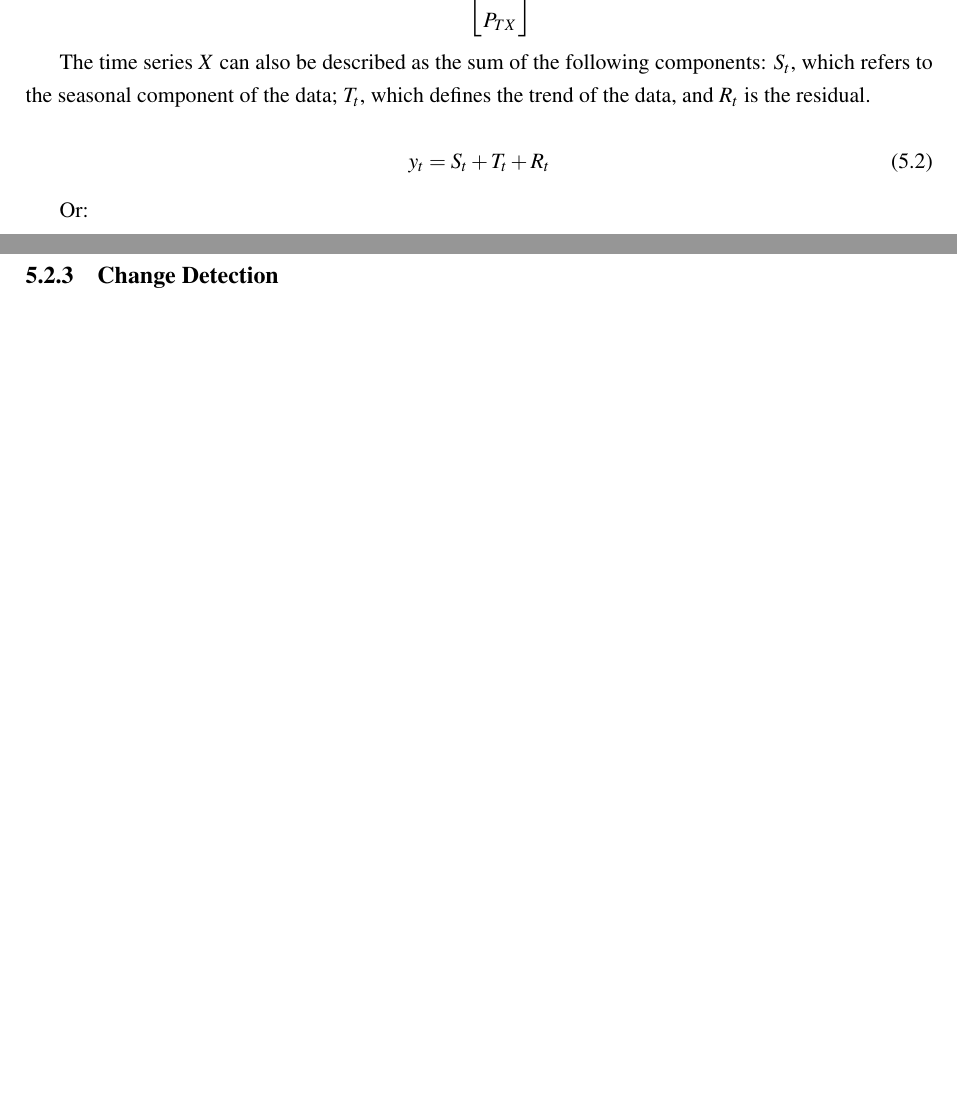
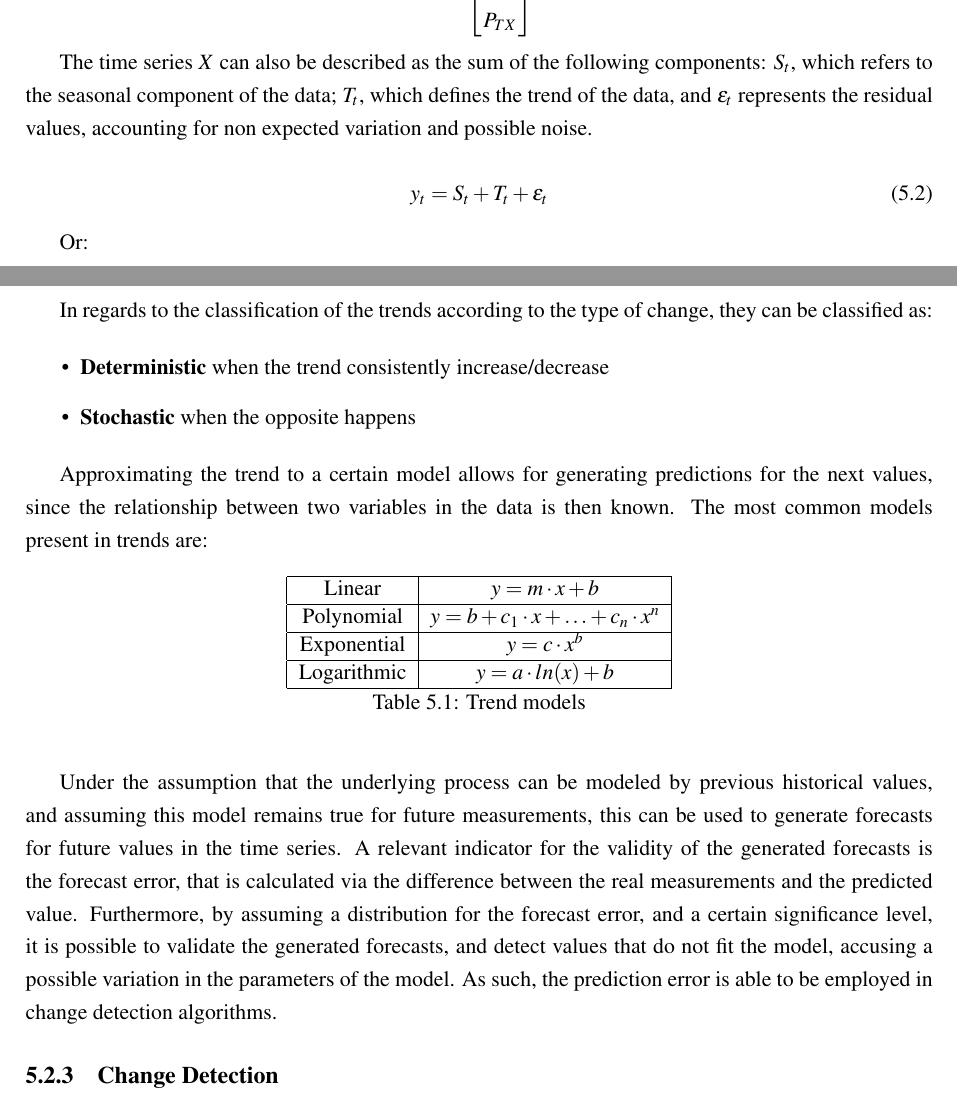
Before and after one commit to rubensfig/thesisdoc, a LaTeX thesis (doc/main.tex, which reads doc/chapters/statistical_detection.tex): two parts of pages 28 and 29 of 42, joined at a grey line, cut so that both start at the same text, the shorter picture padded with empty space. Compiled offline with pdfLaTeX; a LaTeX package or settings file that is missing is left out.

Commit message:
mathematical formulation

```diff
--- a/doc/chapters/statistical_detection.tex
+++ b/doc/chapters/statistical_detection.tex
@@ -71,11 +71,12 @@ P_{TX}\\
 \end{bmatrix}
 \end {equation}
 
-The time series $X$ can also be described as the sum of the following components: $S_t$, which refers to the seasonal component of the data; $T_t$, which defines the trend of the data, and $R_t$ is the residual.
+\par The time series $X$ can also be described as the sum of the following components: $S_t$, which refers to the seasonal component of the data; $T_t$, which defines the trend of the data, and $\epsilon_t$ represents the residual values,
+accounting for non expected variation and possible noise.
 
 \begin {equation}
 \centering
-y_t = S_t + T_t + R_t
+y_t = S_t + T_t + \epsilon_t
 \end {equation}
 
 Or:
@@ -86,7 +87,30 @@ y_t = S_t * T_t * R_T
 \end {equation}
 
+\par In regards to the classification of the trends according to the type of change, they can be classified as:
 
+\begin {itemize}
+  \item \textbf {Deterministic} when the trend consistently increase/decrease
+  \item \textbf {Stochastic} when the opposite happens
+\end {itemize}
 
+\par Approximating the trend to a certain model allows for generating predictions for the next values, since the relationship between two variables in the data is then known. The most common models present in trends are:
+
+\begin{table}[h]
+\centering
+\label{tab:trends}
+\begin{tabular}{|c|c|}
+\hline
+Linear      & $y = m \cdot x + b$ \\ \hline
+Polynomial  & $y = b + c_1 \cdot x + \dotso + c_n \cdot x^n$  \\ \hline
+Exponential & $y = c \cdot  x^b$     \\ \hline
+Logarithmic & $y = a \cdot ln(x) + b$        \\ \hline
+\end{tabular}
+\caption{Trend models}
+\end{table}
+
+\par Under the assumption that the underlying process can be modeled by previous historical values, and assuming this model remains true for future measurements, this can be used to generate forecasts for future values in the time series. A relevant indicator for the
+validity of the generated forecasts is the forecast error, that is calculated via the difference between the real measurements and the predicted value. Furthermore, by assuming a distribution for the forecast error, and a certain significance level, it is possible
+to validate the generated forecasts, and detect values that do not fit the model, accusing a possible variation in the parameters of the model. As such, the prediction error is able to be employed in change detection algorithms.
 
 \subsection {Change Detection}
 \subsection {Control charts}
```
Also changed, not shown: doc/chapters/statistical_detection.tex (2 more changed lines).
